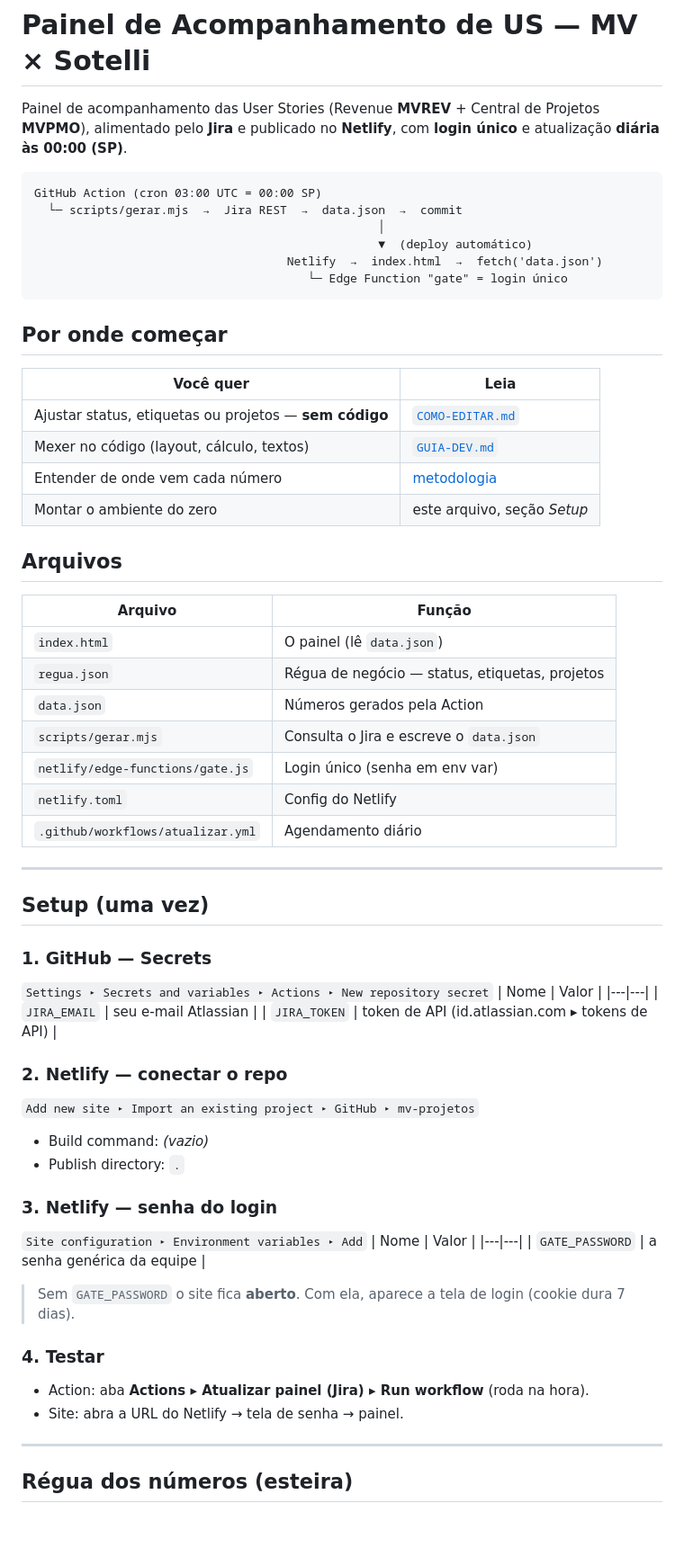
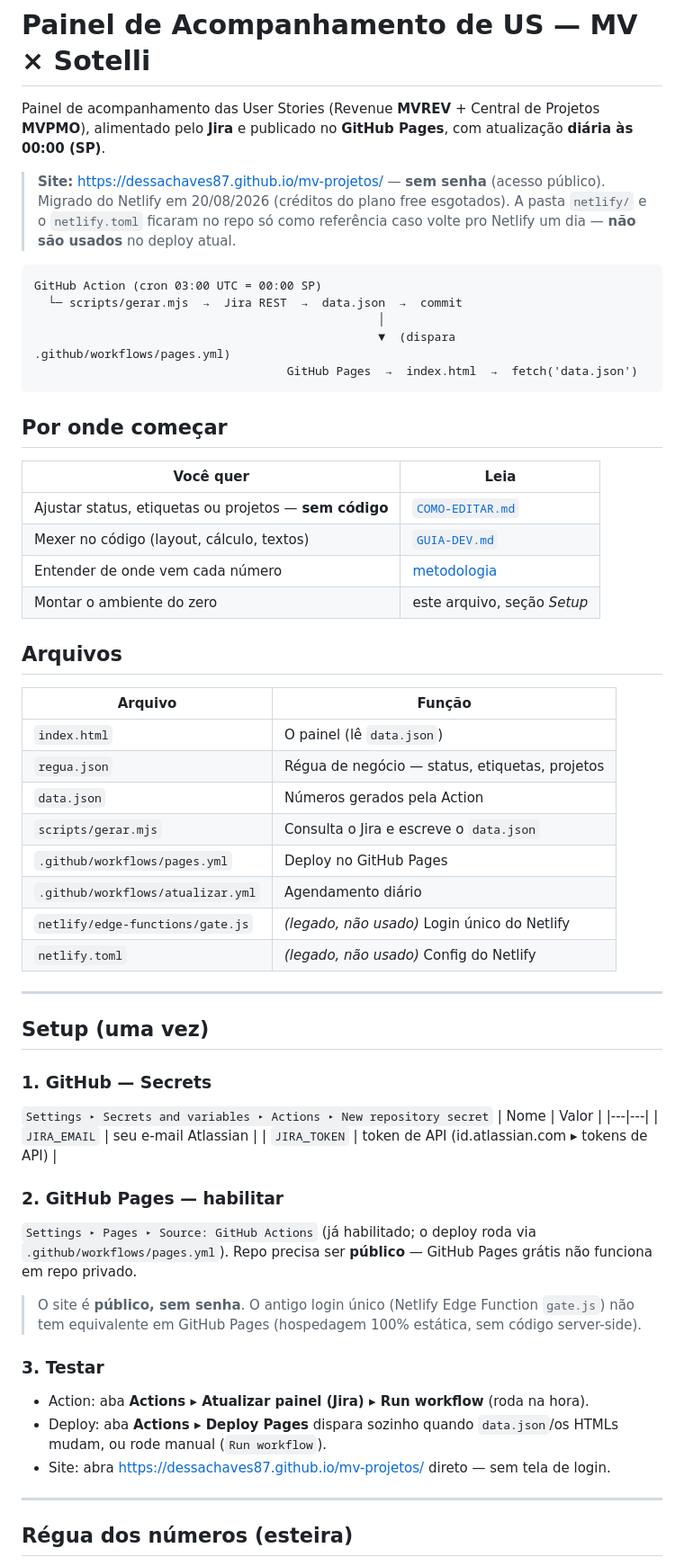
Before and after one commit to Dessachaves87/mv-projetos, a Markdown page: README.md, the part around one of its changes. Shown at 90% size. GitHub-like rendering; blank space fills up the shorter version.

Commit message:
docs: atualiza documentação para GitHub Pages (sem login, URL nova)

````diff
--- a/README.md
+++ b/README.md
@@ -1,15 +1,19 @@
 # Painel de Acompanhamento de US — MV × Sotelli
 
 Painel de acompanhamento das User Stories (Revenue **MVREV** + Central de Projetos **MVPMO**),
-alimentado pelo **Jira** e publicado no **Netlify**, com **login único** e atualização **diária às 00:00 (SP)**.
+alimentado pelo **Jira** e publicado no **GitHub Pages**, com atualização **diária às 00:00 (SP)**.
+
+> **Site:** https://dessachaves87.github.io/mv-projetos/ — **sem senha** (acesso público).
+> Migrado do Netlify em 20/08/2026 (créditos do plano free esgotados). A pasta `netlify/`
+> e o `netlify.toml` ficaram no repo só como referência caso volte pro Netlify um dia —
+> **não são usados** no deploy atual.
 
 ```
 GitHub Action (cron 03:00 UTC = 00:00 SP)
   └─ scripts/gerar.mjs  →  Jira REST  →  data.json  →  commit
                                                  │
-                                                 ▼  (deploy automático)
-                                    Netlify  →  index.html  →  fetch('data.json')
-                                       └─ Edge Function "gate" = login único
+                                                 ▼  (dispara .github/workflows/pages.yml)
+                                    GitHub Pages  →  index.html  →  fetch('data.json')
 ```
 
 ## Por onde começar
@@ -28,9 +32,10 @@ GitHub Action (cron 03:00 UTC = 00:00 SP)
 | `regua.json` | Régua de negócio — status, etiquetas, projetos |
 | `data.json` | Números gerados pela Action |
 | `scripts/gerar.mjs` | Consulta o Jira e escreve o `data.json` |
-| `netlify/edge-functions/gate.js` | Login único (senha em env var) |
-| `netlify.toml` | Config do Netlify |
+| `.github/workflows/pages.yml` | Deploy no GitHub Pages |
 | `.github/workflows/atualizar.yml` | Agendamento diário |
+| `netlify/edge-functions/gate.js` | *(legado, não usado)* Login único do Netlify |
+| `netlify.toml` | *(legado, não usado)* Config do Netlify |
 
 ---
 
@@ -43,22 +48,17 @@ GitHub Action (cron 03:00 UTC = 00:00 SP)
 | `JIRA_EMAIL` | seu e-mail Atlassian |
 | `JIRA_TOKEN` | token de API (id.atlassian.com ▸ tokens de API) |
 
-### 2. Netlify — conectar o repo
-`Add new site ▸ Import an existing project ▸ GitHub ▸ mv-projetos`
-- Build command: *(vazio)*
-- Publish directory: `.`
+### 2. GitHub Pages — habilitar
+`Settings ▸ Pages ▸ Source: GitHub Actions` (já habilitado; o deploy roda via `.github/workflows/pages.yml`).
+Repo precisa ser **público** — GitHub Pages grátis não funciona em repo privado.
 
-### 3. Netlify — senha do login
-`Site configuration ▸ Environment variables ▸ Add`
-| Nome | Valor |
-|---|---|
-| `GATE_PASSWORD` | a senha genérica da equipe |
+> O site é **público, sem senha**. O antigo login único (Netlify Edge Function `gate.js`)
+> não tem equivalente em GitHub Pages (hospedagem 100% estática, sem código server-side).
 
-> Sem `GATE_PASSWORD` o site fica **aberto**. Com ela, aparece a tela de login (cookie dura 7 dias).
-
-### 4. Testar
+### 3. Testar
 - Action: aba **Actions ▸ Atualizar painel (Jira) ▸ Run workflow** (roda na hora).
-- Site: abra a URL do Netlify → tela de senha → painel.
+- Deploy: aba **Actions ▸ Deploy Pages** dispara sozinho quando `data.json`/os HTMLs mudam, ou rode manual (`Run workflow`).
+- Site: abra https://dessachaves87.github.io/mv-projetos/ direto — sem tela de login.
 
 ---
 
````
Also changed, not shown: other parts of README.md (+2 -2 lines), COMO-EDITAR.md (+3 -3 lines), GUIA-DEV.md (+8 -9 lines).
